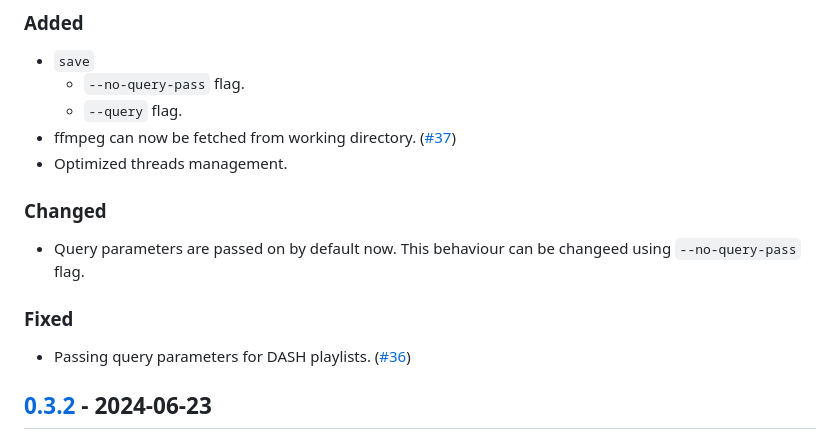
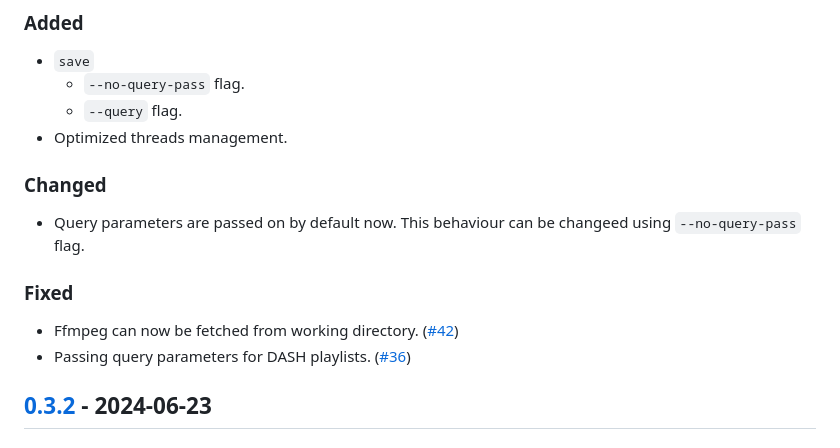
Before and after one commit to clitic/vsd, a Markdown page: vsd/CHANGELOG.md, the part around the change. GitHub-like rendering.

Commit message:
fixed issue number

```diff
--- a/vsd/CHANGELOG.md
+++ b/vsd/CHANGELOG.md
@@ -12,7 +12,6 @@ and this project adheres to [Semantic Versioning](https://semver.org/spec/v2.0.0
 - `save`
   - `--no-query-pass` flag.
   - `--query` flag.
-- ffmpeg can now be fetched from working directory. ([#37](https://github.com/clitic/vsd/issues/37))
 - Optimized threads management.
 
 ### Changed
@@ -21,6 +20,7 @@ and this project adheres to [Semantic Versioning](https://semver.org/spec/v2.0.0
 
 ### Fixed
 
+- Ffmpeg can now be fetched from working directory. ([#42](https://github.com/clitic/vsd/issues/42))
 - Passing query parameters for DASH playlists. ([#36](https://github.com/clitic/vsd/issues/36))
 
 ## [0.3.2] - 2024-06-23
```
